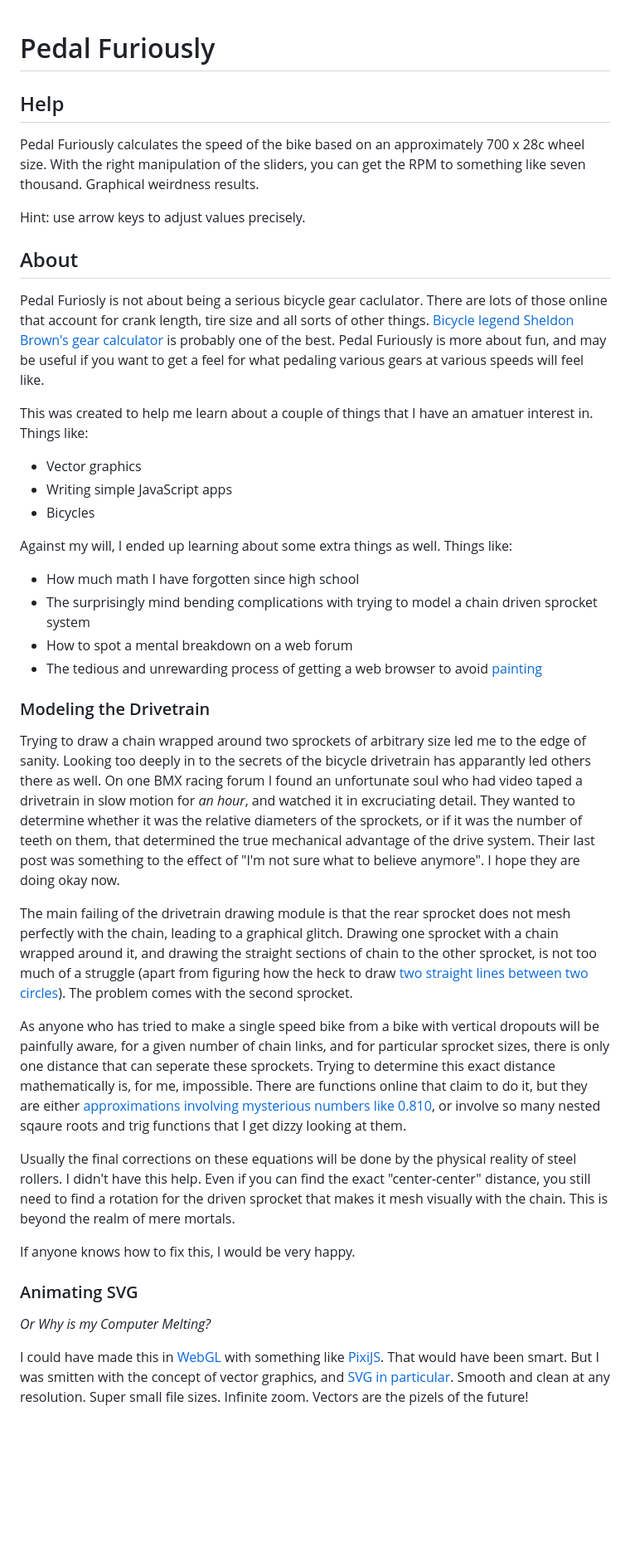
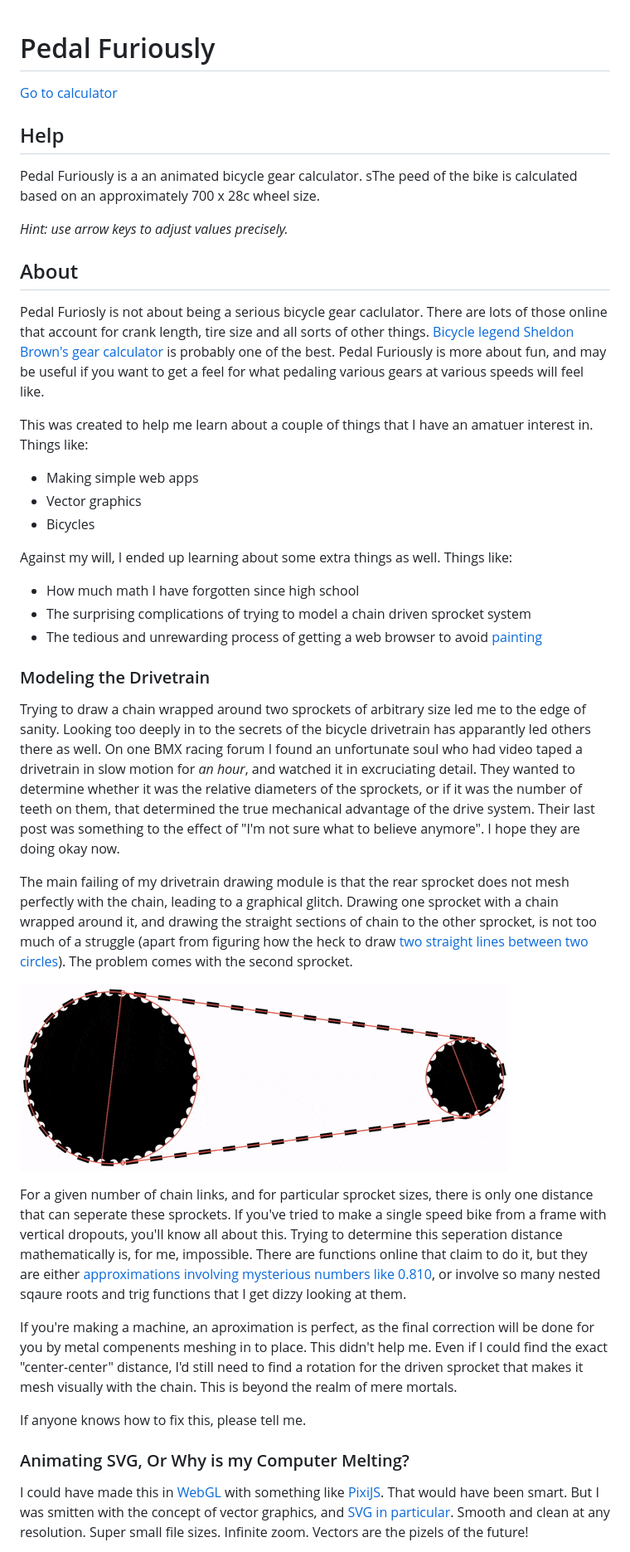
Before and after one commit to matt-williams987/gear-calc, a Markdown page: readme.md, the part around the change printed below. Shown: that part at 83% size. Drawn GitHub-style; pictures changed too: early-gears.gif (added); blank space fills up the shorter version.

Commit message:
About page added (uses readme.md as content)

```diff
--- a/src/readme.md
+++ b/readme.md
@@ -1,41 +1,41 @@
 # Pedal Furiously
+[Go to calculator](https://pedalfuriously.neocities.org/)
 
 ## Help
 
-Pedal Furiously calculates the speed of the bike based on an approximately 700 x 28c wheel size. With the right manipulation of the sliders, you can get the RPM to something like seven thousand. Graphical weirdness results.
+Pedal Furiously is a an animated bicycle gear calculator. sThe peed of the bike is calculated based on an approximately 700 x 28c wheel size.
 
-Hint: use arrow keys to adjust values precisely.
+*Hint: use arrow keys to adjust values precisely.*
 
 ## About
 
 Pedal Furiosly is not about being a serious bicycle gear caclulator. There are lots of those online that account for crank length, tire size and all sorts of other things. [Bicycle legend Sheldon Brown's gear calculator](http://www.sheldonbrown.com/gear-calc.html) is probably one of the best. Pedal Furiously is more about fun, and may be useful if you want to get a feel for what pedaling various gears at various speeds will feel like.
 
 This was created to help me learn about a couple of things that I have an amatuer interest in. Things like:
+- Making simple web apps
 - Vector graphics
-- Writing  simple JavaScript apps
 - Bicycles
 
 Against my will, I ended up learning about some extra things as well. Things like:
 - How much math I have forgotten since high school
-- The surprisingly mind bending complications with trying to model a chain driven sprocket system
-- How to spot a mental breakdown on a web forum
+- The surprising complications of trying to model a chain driven sprocket system
 - The tedious and unrewarding process of getting a web browser to avoid [painting](https://developers.google.com/web/fundamentals/performance/rendering/#the_pixel_pipeline)
 
 ### Modeling the Drivetrain
 
 Trying to draw a chain wrapped around two sprockets of arbitrary size led me to the edge of sanity. Looking too deeply in to the secrets of the bicycle drivetrain has apparantly led others there as well. On one BMX racing forum I found an unfortunate soul who had video taped a drivetrain in slow motion for *an hour*, and watched it in excruciating detail. They wanted to determine whether it was the relative diameters of the sprockets, or if it was the number of teeth on them, that determined the true mechanical advantage of the drive system. Their last post was something to the effect of "I'm not sure what to believe anymore". I hope they are doing okay now.
 
-The main failing of the drivetrain drawing module is that the rear sprocket does not mesh perfectly with the chain, leading to a graphical glitch. Drawing one sprocket with a chain wrapped around it, and drawing the straight sections of chain to the other sprocket, is not too much of a struggle (apart from figuring how the heck to draw [two straight lines between two circles](http://mathworld.wolfram.com/Circle-CircleTangents.html)). The problem comes with the second sprocket.
+The main failing of my drivetrain drawing module is that the rear sprocket does not mesh perfectly with the chain, leading to a graphical glitch. Drawing one sprocket with a chain wrapped around it, and drawing the straight sections of chain to the other sprocket, is not too much of a struggle (apart from figuring how the heck to draw [two straight lines between two circles](http://mathworld.wolfram.com/Circle-CircleTangents.html)). The problem comes with the second sprocket.
 
-As anyone who has tried to make a single speed bike from a bike with vertical dropouts will be painfully aware, for a given number of chain links, and for particular sprocket sizes, there is only one distance that can seperate these sprockets. Trying to determine this exact distance mathematically is, for me, impossible. There are functions online that claim to do it, but they are either [approximations involving mysterious numbers like 0.810](https://www.engineersedge.com/hardware/sprocket_center_distance__13904.htm), or involve so many nested sqaure roots and trig functions that I get dizzy looking at them.
+![An animation of a basically functional drivetrain model](early-gears.gif)
 
-Usually the final corrections on these equations will be done by the physical reality of steel rollers. I didn't have this help. Even if you can find the exact "center-center" distance, you still need to find a rotation for the driven sprocket that makes it mesh visually with the chain. This is beyond the realm of mere mortals.
+For a given number of chain links, and for particular sprocket sizes, there is only one distance that can seperate these sprockets. If you've tried to make a single speed bike from a frame with vertical dropouts, you'll know all about this. Trying to determine this seperation distance mathematically is, for me, impossible. There are functions online that claim to do it, but they are either [approximations involving mysterious numbers like 0.810](https://www.engineersedge.com/hardware/sprocket_center_distance__13904.htm), or involve so many nested sqaure roots and trig functions that I get dizzy looking at them.
 
-If anyone knows how to fix this, I would be very happy.
+If you're making a machine, an aproximation is perfect, as the final correction will be done for you by metal compenents meshing in to place. This didn't help me. Even if I could find the exact "center-center" distance, I'd still need to find a rotation for the driven sprocket that makes it mesh visually with the chain. This is beyond the realm of mere mortals.
 
-### Animating SVG
+If anyone knows how to fix this, please tell me.
 
-*Or Why is my Computer Melting?*
+### Animating SVG, Or Why is my Computer Melting?
 
 I could have made this in [WebGL](https://en.wikipedia.org/wiki/WebGL) with something like [PixiJS](www.pixijs.com). That would have been smart. But I was smitten with the concept of vector graphics, and [SVG in particular](https://youtu.be/SeLOt_BRAqc). Smooth and clean at any resolution. Super small file sizes. Infinite zoom. Vectors are the pizels of the future!
 
```
Also changed, not shown: other parts of readme.md (+7 -8 lines), 5 other files.
